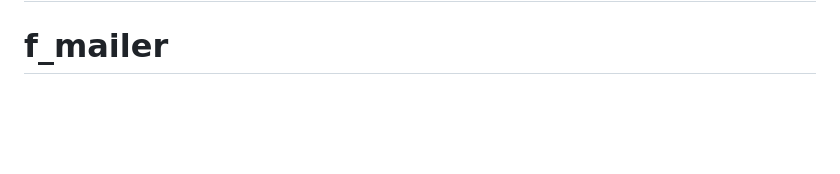
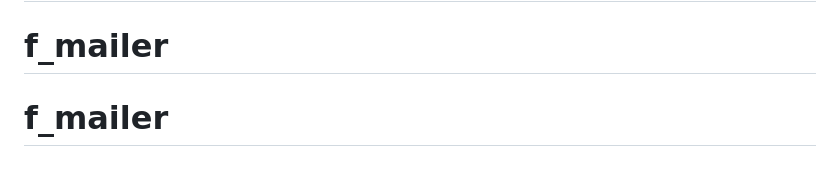
Before and after one commit to wb-studio-2023/f_mailer, a Markdown page: README.md, the part around the change. Drawn GitHub-style; blank space fills up the shorter version.

```diff
--- a/README.md
+++ b/README.md
@@ -67,3 +67,4 @@ The Laravel framework is open-sourced software licensed under the [MIT license](
 # f_mailer
 # f_mailer
 # f_mailer
+# f_mailer
```
